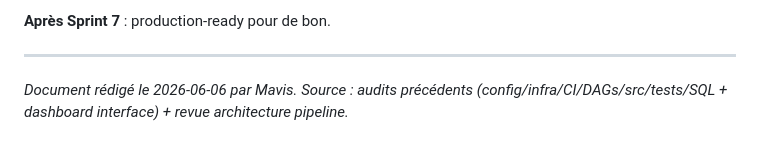
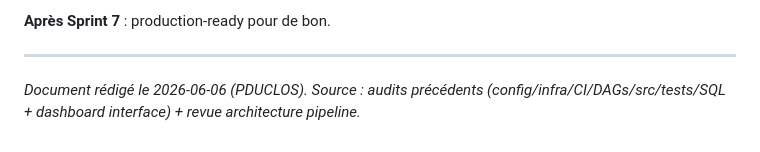
Before and after one commit to PDUCLOS/lyonflowfull, a Markdown page: docs/PIPELINE_AUDIT_AND_PLAN.md, the part around the change. Drawn GitHub-style.

```diff
--- a/docs/PIPELINE_AUDIT_AND_PLAN.md
+++ b/docs/PIPELINE_AUDIT_AND_PLAN.md
@@ -361,4 +361,4 @@ réels. 1 semaine de Sprint 7 = hardening. 1 semaine optionnelle = GNN.
 
 ---
 
-*Document rédigé le 2026-06-06 par Mavis. Source : audits précédents (config/infra/CI/DAGs/src/tests/SQL + dashboard interface) + revue architecture pipeline.*
+*Document rédigé le 2026-06-06 (PDUCLOS). Source : audits précédents (config/infra/CI/DAGs/src/tests/SQL + dashboard interface) + revue architecture pipeline.*
```
Also changed, not shown: AGENTS.md (+1 -1 lines).
